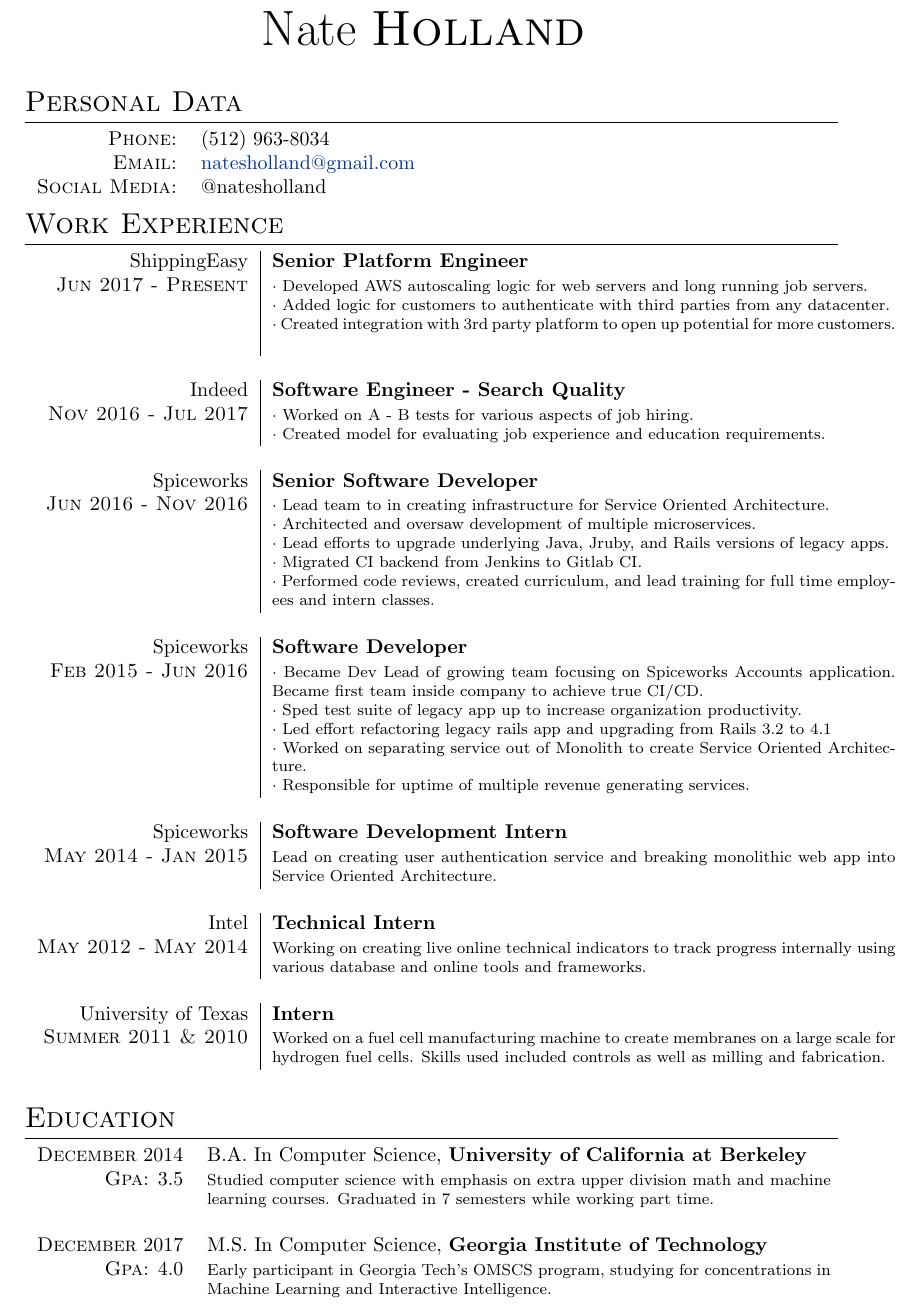
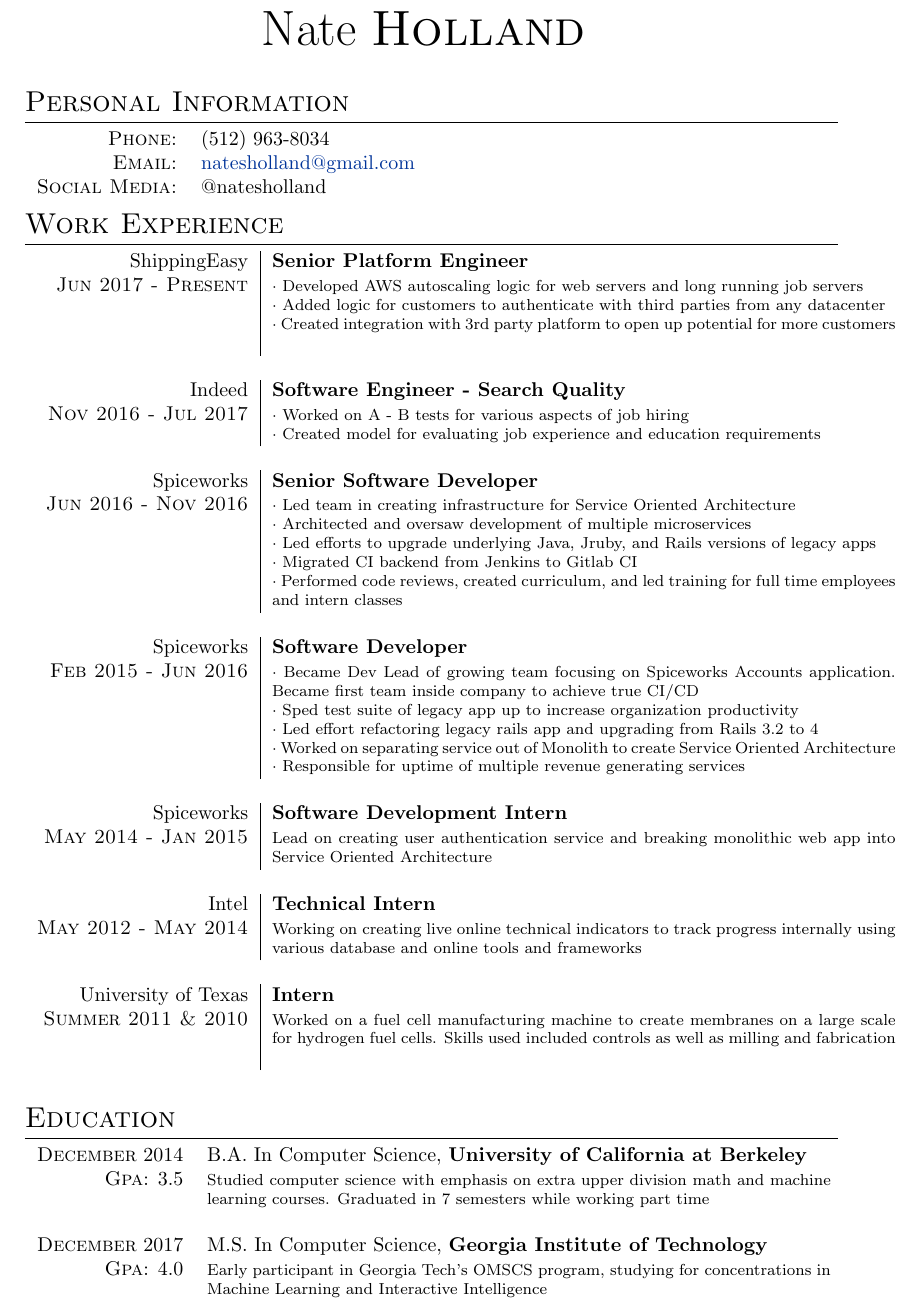
Before and after one commit to natesholland/resume, a LaTeX CV (cv.tex): part of the page, cut so that both start at the same text. Compiled offline with pdfLaTeX.

Commit message:
more updates

```diff
--- a/cv.tex
+++ b/cv.tex
@@ -46,8 +46,8 @@
 	}\bigskip\par}
 
 %--------------------SECTIONS-----------------------------------
-%Section: Personal Data
-\section{Personal Data}
+%Section: Personal Information
+\section{Personal Information}
 
 \begin{tabular}{rl}
     \textsc{Phone:}     		& (512) 963-8034 \\
@@ -61,35 +61,35 @@
  ShippingEasy & \textbf{Senior Platform Engineer} \\
  \textsc{Jun 2017 - Present} &
 	\footnotesize{
-		$\cdot$ Developed AWS autoscaling logic for web servers and long running job servers.
+		$\cdot$ Developed AWS autoscaling logic for web servers and long running job servers
 
-		$\cdot$ Added logic for customers to authenticate with third parties from any datacenter.
+		$\cdot$ Added logic for customers to authenticate with third parties from any datacenter
 
-		$\cdot$ Created integration with 3rd party platform to open up potential for more customers.
+		$\cdot$ Created integration with 3rd party platform to open up potential for more customers
 	}
 	\\\multicolumn{2}{c}{} \\
 
 	Indeed & \textbf{Software Engineer - Search Quality} \\
 	\textsc{Nov 2016 - Jul 2017} &
 	 \footnotesize{
-		 $\cdot$ Worked on A - B tests for various aspects of job hiring.
+		 $\cdot$ Worked on A - B tests for various aspects of job hiring
 
-		 $\cdot$ Created model for evaluating job experience and education requirements.
+		 $\cdot$ Created model for evaluating job experience and education requirements
 	 }
 	 \\\multicolumn{2}{c}{} \\
 
 	 Spiceworks & \textbf{Senior Software Developer} \\
 	 \textsc{Jun 2016 - Nov 2016} &
 		\footnotesize{
-			$\cdot$ Lead team to in creating infrastructure for Service Oriented Architecture.
+			$\cdot$ Led team in creating infrastructure for Service Oriented Architecture
 
-			$\cdot$ Architected and oversaw development of multiple microservices.
+			$\cdot$ Architected and oversaw development of multiple microservices
 
-			$\cdot$ Lead efforts to upgrade underlying Java, Jruby, and Rails versions of legacy apps.
+			$\cdot$ Led efforts to upgrade underlying Java, Jruby, and Rails versions of legacy apps
 
-			$\cdot$ Migrated CI backend from Jenkins to Gitlab CI.
+			$\cdot$ Migrated CI backend from Jenkins to Gitlab CI
 
-			$\cdot$ Performed code reviews, created curriculum, and lead training for full time employees and intern classes.
+			$\cdot$ Performed code reviews, created curriculum, and led training for full time employees and intern classes
 		}
 		\\\multicolumn{2}{c}{} \\
 
@@ -98,18 +98,18 @@
 	 \footnotesize{
 
 		 $\cdot$ Became Dev Lead of growing team focusing on Spiceworks Accounts application.
-		 Became first team inside company to achieve true CI/CD.
+		 Became first team inside company to achieve true CI/CD
 
-		 $\cdot$ Sped test suite of legacy app up to increase organization productivity.
+		 $\cdot$ Sped test suite of legacy app up to increase organization productivity
 
 		 $\cdot$
-		 Led effort refactoring legacy rails app and upgrading from Rails 3.2 to 4.1
+		 Led effort refactoring legacy rails app and upgrading from Rails 3.2 to 4
 
 		 $\cdot$
-		 Worked on separating service out of Monolith to create Service Oriented Architecture.
+		 Worked on separating service out of Monolith to create Service Oriented Architecture
 
 		 $\cdot$
-		 Responsible for uptime of multiple revenue generating services.
+		 Responsible for uptime of multiple revenue generating services
 
 	 }
 	 \\\multicolumn{2}{c}{} \\
@@ -126,7 +126,7 @@
 \textsc{May 2012 - May 2014} &
  \footnotesize{
 	 Working on creating live online technical indicators to track progress
-	 internally using various database and online tools and frameworks.
+	 internally using various database and online tools and frameworks
  }
  \\\multicolumn{2}{c}{} \\
 
@@ -157,7 +157,7 @@
 	\textsc{Gpa}: 4.0 &
 	\footnotesize{
 Early participant in Georgia Tech's OMSCS program, studying for concentrations
-in Machine Learning and Interactive Intelligence.
+in Machine Learning and Interactive Intelligence
  }
 		\\\multicolumn{2}{c}{} \\
 
```
Also changed, not shown: cv.pdf, cv_extended.pdf, cv.tex (6 more changed lines).
